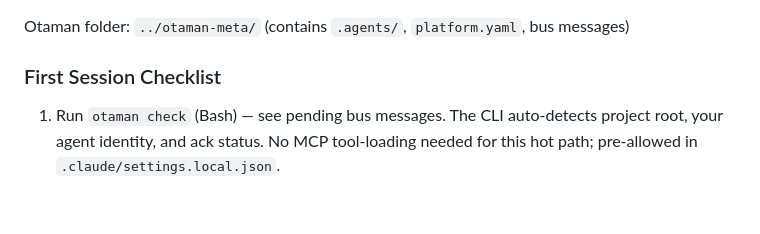
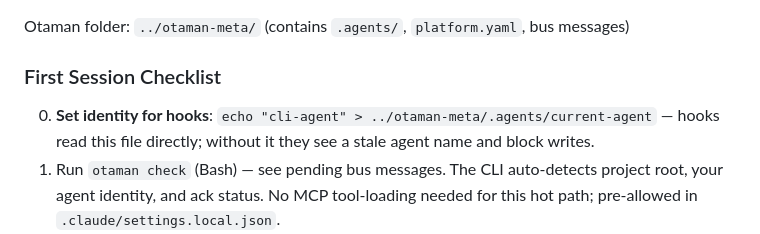
Before and after one commit to inprimex/otaman-cli, a Markdown page: CLAUDE.md, the part around the change. GitHub-like rendering; blank space fills up the shorter version.

Commit message:
fix(claude): add step 0 identity-set to First Session Checklist
Hooks read current-agent directly (Incident #2 — fix-bash-hooks spec
pending). Without this step, a stale current-agent from any prior session
blocks writes. Workaround until fix-bash-hooks-use-new-identity-chain ships.

Co-Authored-By: Claude Sonnet 4.6 <noreply@anthropic.com>

```diff
--- a/CLAUDE.md
+++ b/CLAUDE.md
@@ -6,6 +6,7 @@
 Otaman folder: `../otaman-meta/` (contains `.agents/`, `platform.yaml`, bus messages)
 
 ### First Session Checklist
+0. **Set identity for hooks**: `echo "cli-agent" > ../otaman-meta/.agents/current-agent` — hooks read this file directly; without it they see a stale agent name and block writes.
 1. Run `otaman check` (Bash) — see pending bus messages. The CLI auto-detects project root, your agent identity, and ack status. No MCP tool-loading needed for this hot path; pre-allowed in `.claude/settings.local.json`.
 2. Read `../otaman-meta/.agents/queue/cli-agent.md` — see your active/queued/blocked tasks
 3. Read specs relevant to your repo (specs_dir paths below)
```
